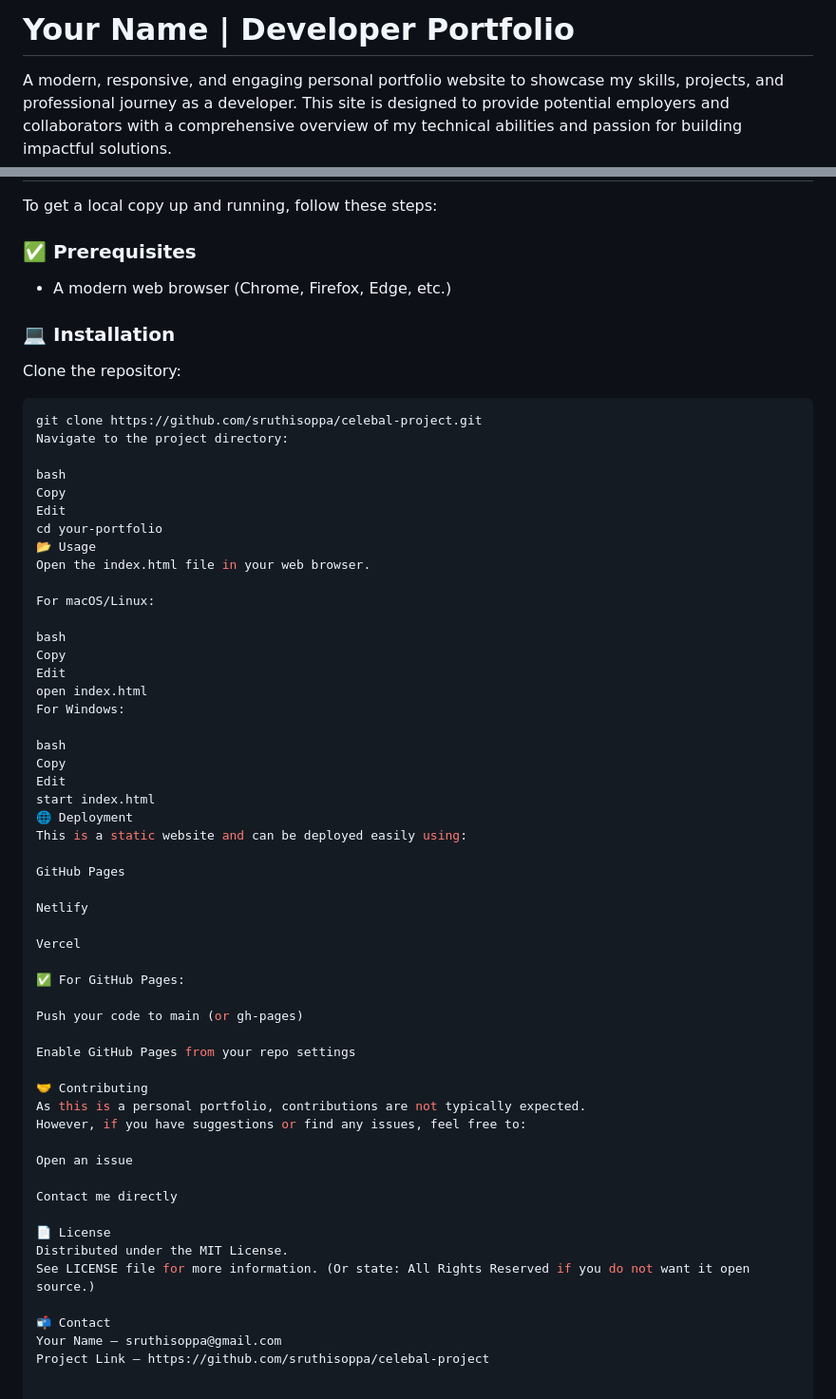
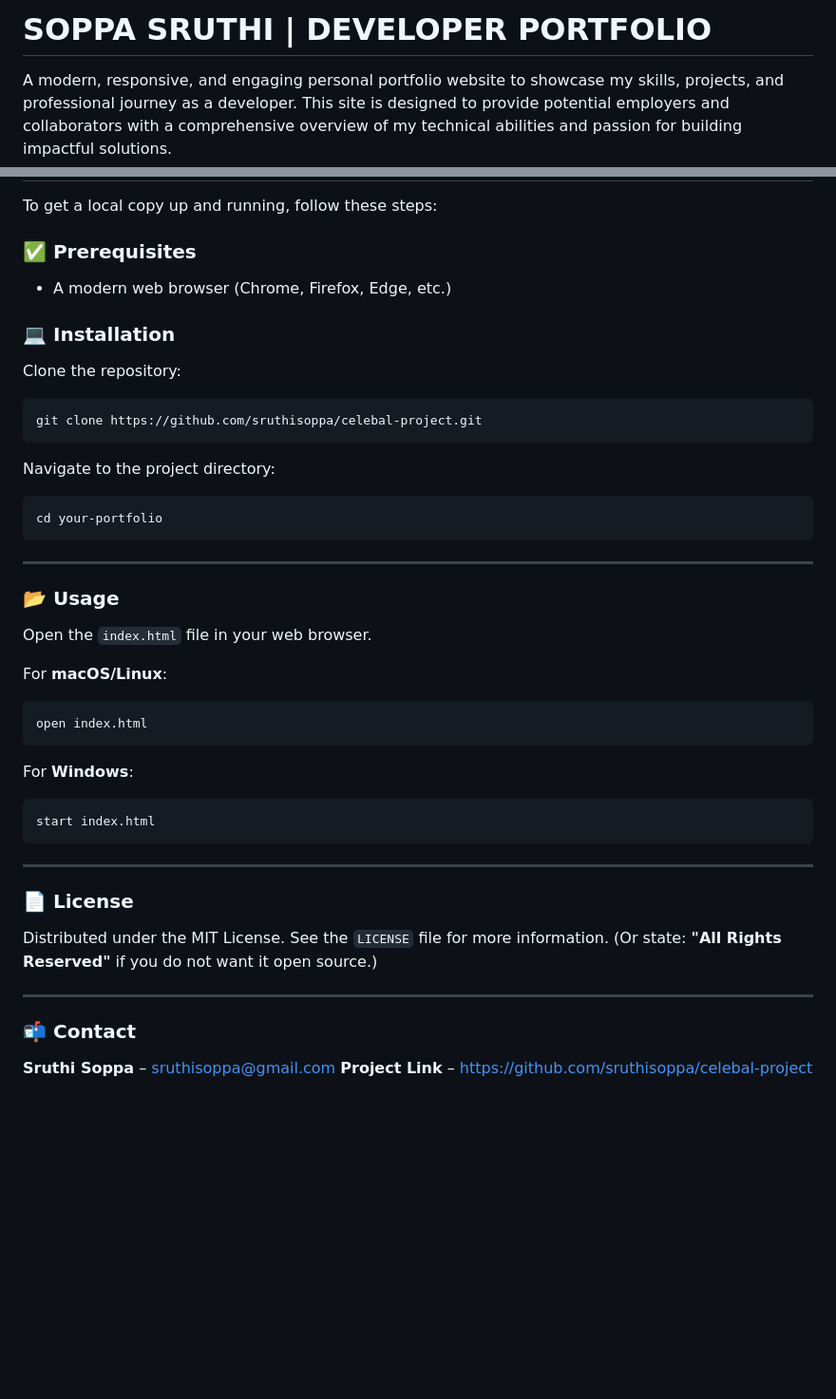
Before and after one commit to sruthisoppa/celebal-project, a Markdown page: README.md, 2 parts joined by grey strips. Shown at 95% size. Rendered like a GitHub page; blank space fills up the shorter version.

`````diff
--- a/README.md
+++ b/README.md
@@ -1,4 +1,4 @@
-# Your Name | Developer Portfolio
+# SOPPA SRUTHI | DEVELOPER PORTFOLIO
 
 A modern, responsive, and engaging personal portfolio website to showcase my skills, projects, and professional journey as a developer. This site is designed to provide potential employers and collaborators with a comprehensive overview of my technical abilities and passion for building impactful solutions.
 
@@ -67,61 +67,53 @@ This portfolio website serves as my online resume and a dynamic showcase of my w
 To get a local copy up and running, follow these steps:
 
 ### ✅ Prerequisites
+
 - A modern web browser (Chrome, Firefox, Edge, etc.)
+
 
 ### 💻 Installation
 
 Clone the repository:
+
 ```bash
 git clone https://github.com/sruthisoppa/celebal-project.git
+````
+
 Navigate to the project directory:
 
-bash
-Copy
-Edit
+```bash
 cd your-portfolio
-📂 Usage
-Open the index.html file in your web browser.
+```
 
-For macOS/Linux:
+---
 
-bash
-Copy
-Edit
+### 📂 Usage
+
+Open the `index.html` file in your web browser.
+
+For **macOS/Linux**:
+
+```bash
 open index.html
-For Windows:
+```
 
-bash
-Copy
-Edit
+For **Windows**:
+
+```bash
 start index.html
-🌐 Deployment
-This is a static website and can be deployed easily using:
+```
 
-GitHub Pages
+---
 
-Netlify
+### 📄 License
 
-Vercel
+Distributed under the MIT License.
+See the `LICENSE` file for more information.
+(Or state: **"All Rights Reserved"** if you do not want it open source.)
 
-✅ For GitHub Pages:
+---
 
-Push your code to main (or gh-pages)
+### 📬 Contact
 
-Enable GitHub Pages from your repo settings
-
-🤝 Contributing
-As this is a personal portfolio, contributions are not typically expected.
-However, if you have suggestions or find any issues, feel free to:
-
-Open an issue
-
-Contact me directly
-
-📄 License
-Distributed under the MIT License.
-See LICENSE file for more information. (Or state: All Rights Reserved if you do not want it open source.)
-
-📬 Contact
-Your Name – sruthisoppa@gmail.com
-Project Link – https://github.com/sruthisoppa/celebal-project
+**Sruthi Soppa** – [sruthisoppa@gmail.com](mailto:sruthisoppa@gmail.com)
+**Project Link** – [https://github.com/sruthisoppa/celebal-project](https://github.com/sruthisoppa/celebal-project)
`````
